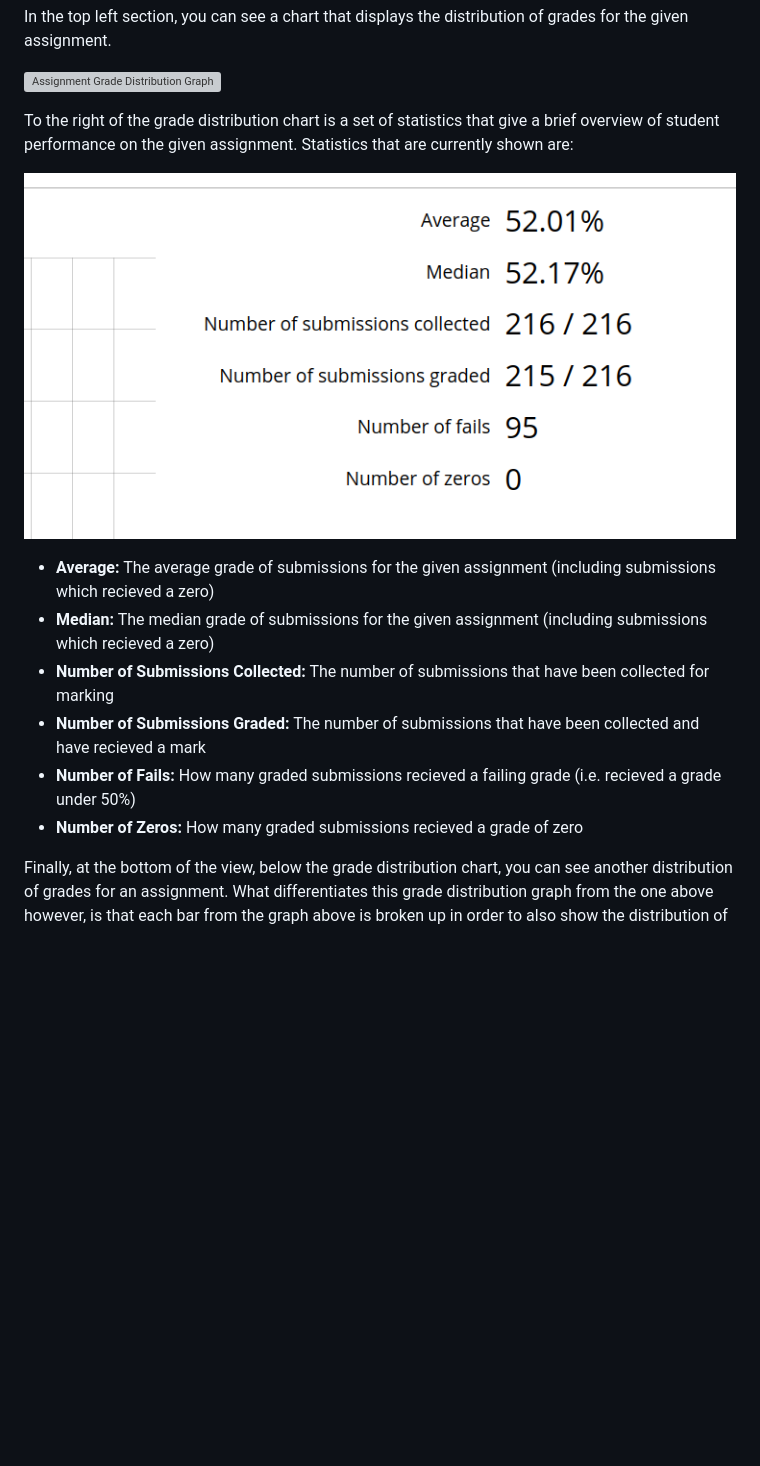
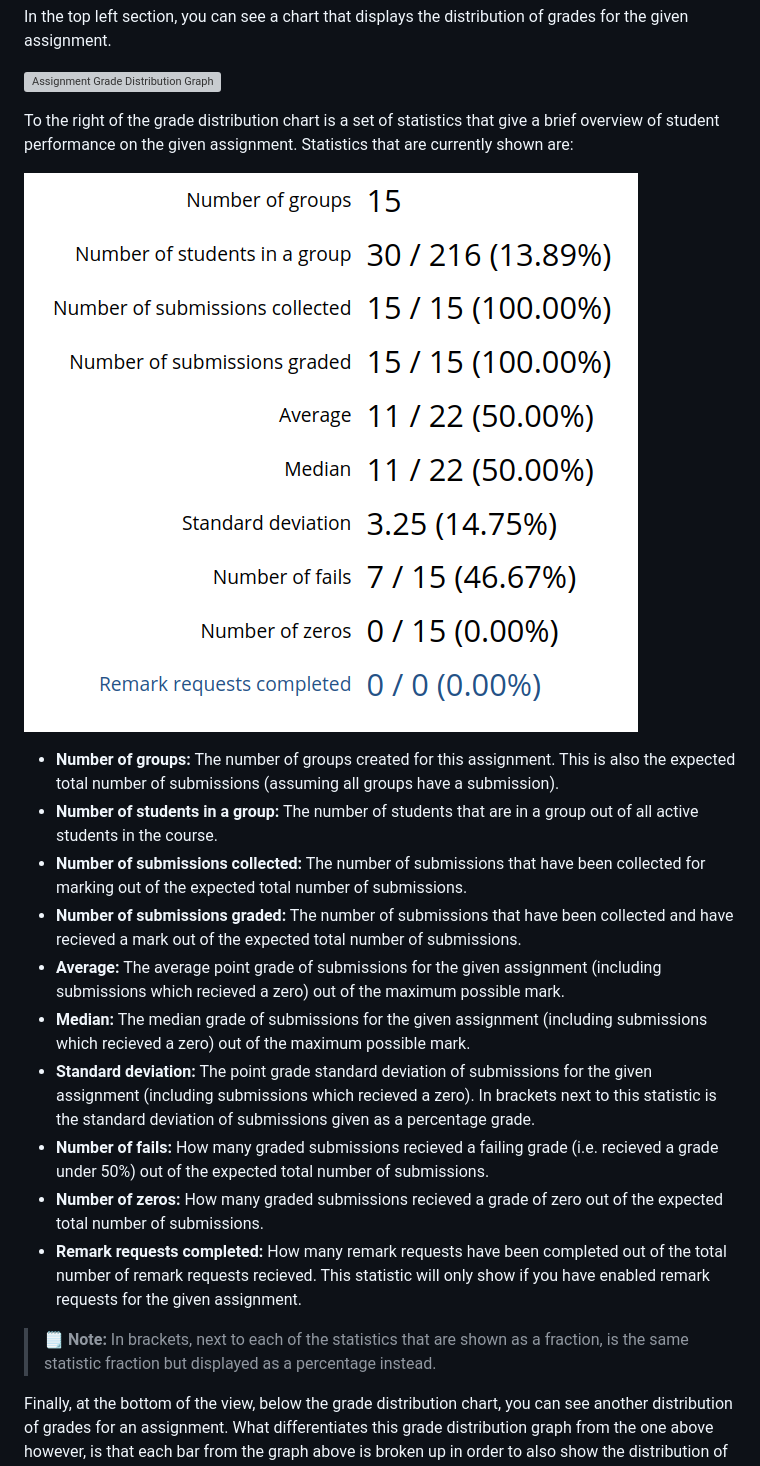
Before and after one commit to MarkUsProject/Wiki, a Markdown page: Instructor-Guide--Assignments--Summary.md, the part around the change. Rendered like a GitHub page; pictures changed too: images/summary-stats-overview.png; blank space fills up the shorter version; grey boxes are pictures that could not be loaded.

Commit message:
Modified Documentation to Show New Summary Stats (#123)

```diff
--- a/Instructor-Guide--Assignments--Summary.md
+++ b/Instructor-Guide--Assignments--Summary.md
@@ -30,12 +30,18 @@ To the right of the grade distribution chart is a set of statistics that give a
 
 ![Assignment Summary Overview](images/summary-stats-overview.png)
 
-- **Average:** The average grade of submissions for the given assignment (including submissions which recieved a zero)
-- **Median:** The median grade of submissions for the given assignment (including submissions which recieved a zero)
-- **Number of Submissions Collected:** The number of submissions that have been collected for marking
-- **Number of Submissions Graded:** The number of submissions that have been collected and have recieved a mark
-- **Number of Fails:** How many graded submissions recieved a failing grade (i.e. recieved a grade under 50%)
-- **Number of Zeros:** How many graded submissions recieved a grade of zero
+- **Number of groups:** The number of groups created for this assignment. This is also the expected total number of submissions (assuming all groups have a submission).
+- **Number of students in a group:** The number of students that are in a group out of all active students in the course.
+- **Number of submissions collected:** The number of submissions that have been collected for marking out of the expected total number of submissions.
+- **Number of submissions graded:** The number of submissions that have been collected and have recieved a mark out of the expected total number of submissions.
+- **Average:** The average point grade of submissions for the given assignment (including submissions which recieved a zero) out of the maximum possible mark.
+- **Median:** The median grade of submissions for the given assignment (including submissions which recieved a zero) out of the maximum possible mark.
+- **Standard deviation:** The point grade standard deviation of submissions for the given assignment (including submissions which recieved a zero). In brackets next to this statistic is the standard deviation of submissions given as a percentage grade.
+- **Number of fails:** How many graded submissions recieved a failing grade (i.e. recieved a grade under 50%) out of the expected total number of submissions.
+- **Number of zeros:** How many graded submissions recieved a grade of zero out of the expected total number of submissions.
+- **Remark requests completed:** How many remark requests have been completed out of the total number of remark requests recieved. This statistic will only show if you have enabled remark requests for the given assignment.
+
+> :spiral_notepad: **Note:** In brackets, next to each of the statistics that are shown as a fraction, is the same statistic fraction but displayed as a percentage instead.
 
 Finally, at the bottom of the view, below the grade distribution chart, you can see another distribution of grades for an assignment. What differentiates this grade distribution graph from the one above however, is that each bar from the graph above is broken up in order to also show the distribution of marks given by each grader.
 
```
